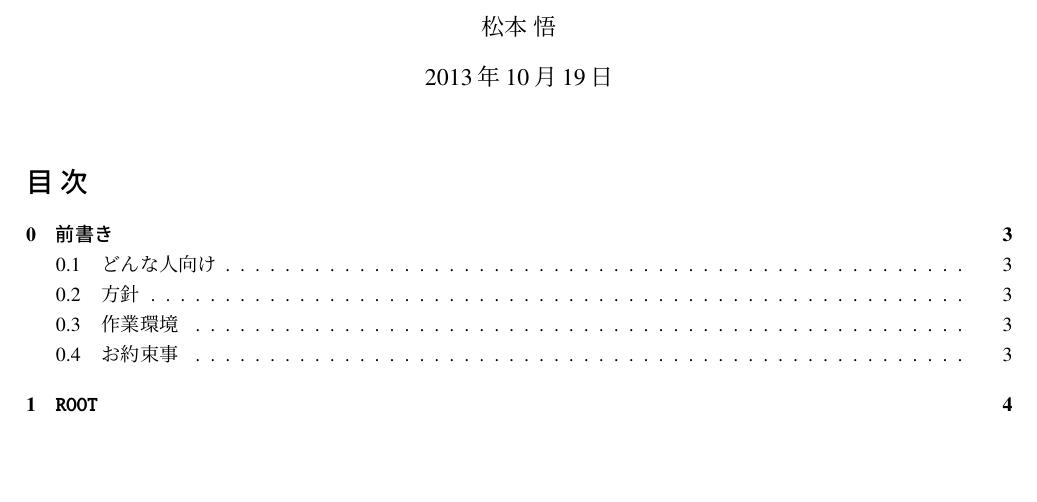
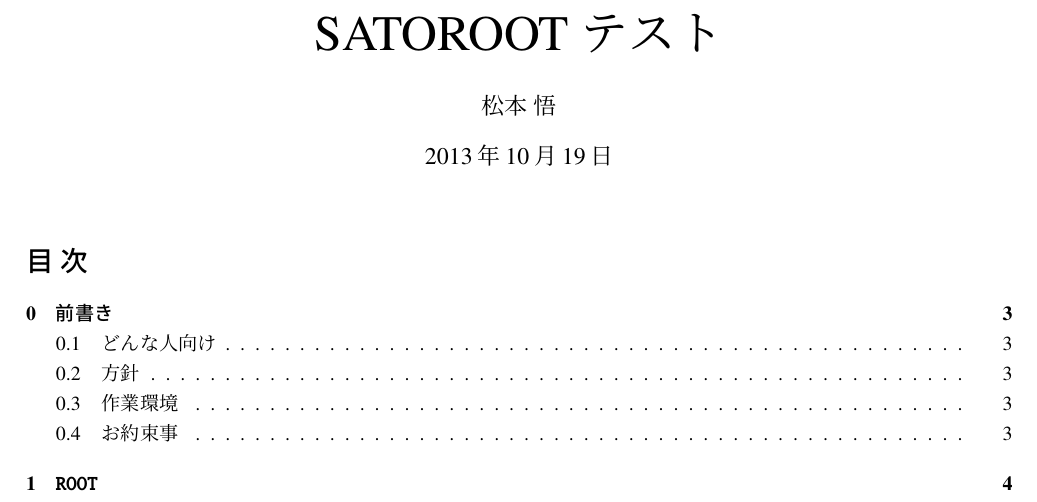
Before and after one commit to MatsumotoSatoru/SATOROOT, a LaTeX document (text/SATOROOT.tex): part of page 1 of 31, cut at the place of the change, the shorter picture padded with empty space. Compiled offline with pLaTeX and dvipdfmx.

Commit message:
test commit 3

```diff
--- a/text/SATOROOT.tex
+++ b/text/SATOROOT.tex
@@ -19,7 +19,7 @@
 
 \begin{document}
 
-\title{\Huge SATOROOT}
+\title{\Huge SATOROOT テスト}
 \author{松本 悟}
 \maketitle
 
```
Also changed, not shown: text/SATOROOT.pdf, 2 other files.
